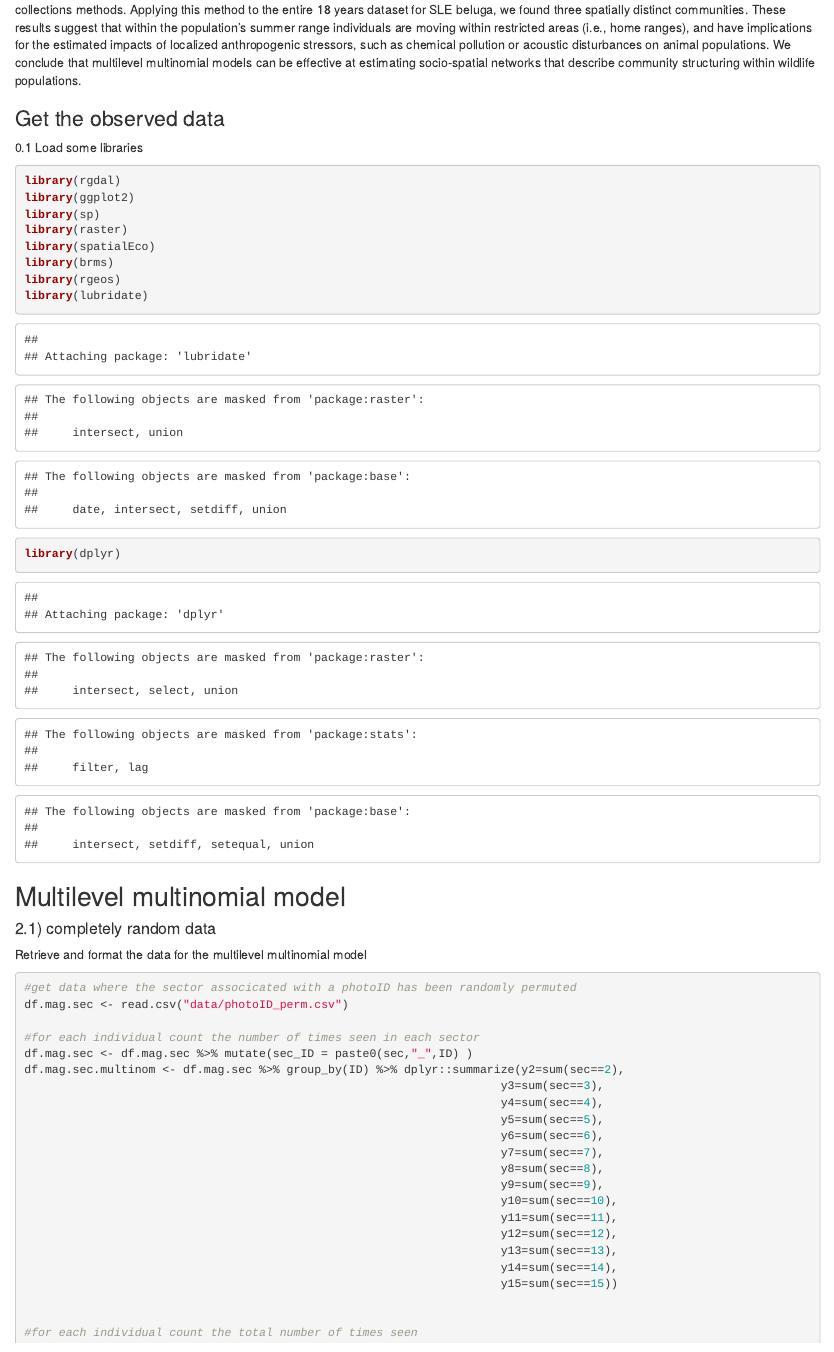
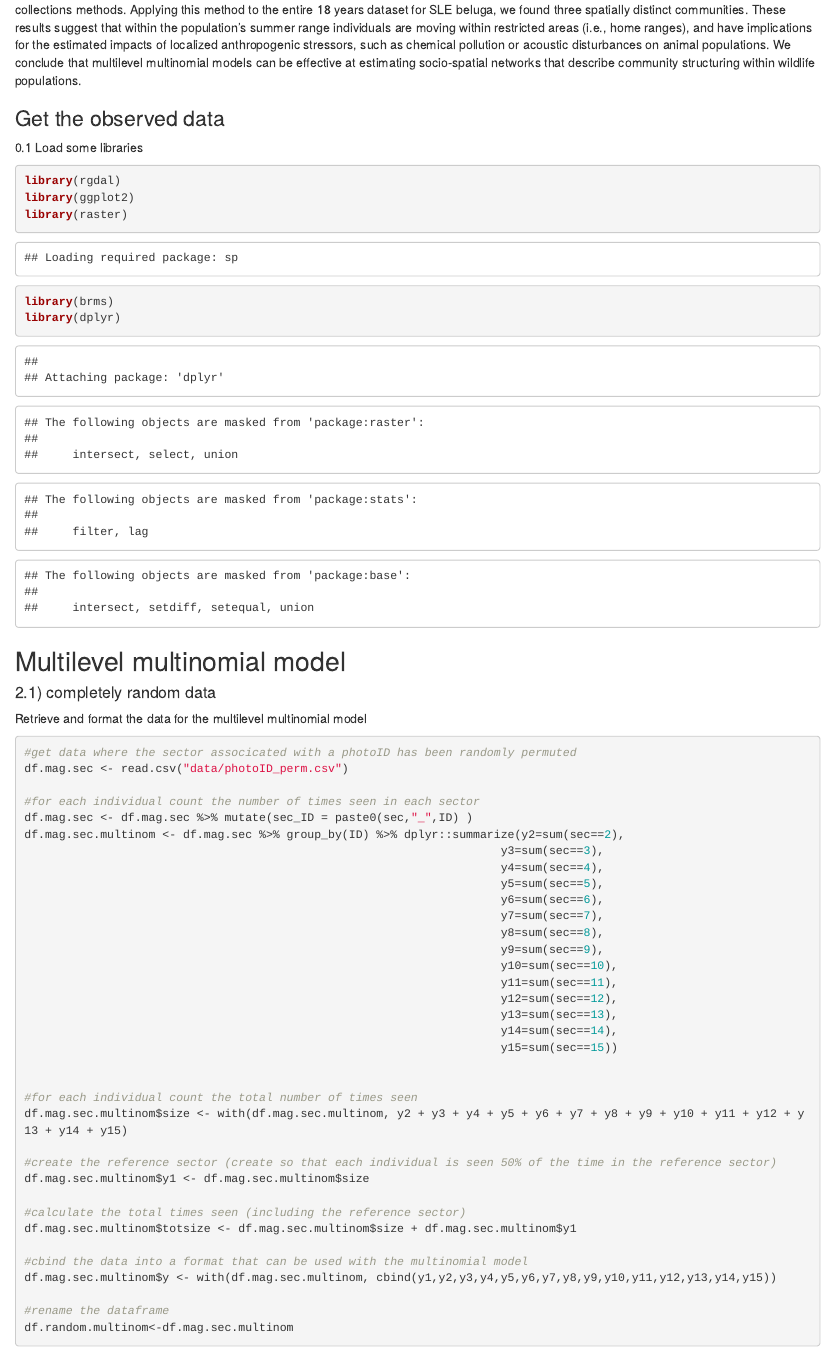
Before and after one commit to tbonne/photoID_multinomial, an R Markdown document (R/multinomial_code.Rmd): the page in a window 1100 px wide, from 280 px down. Rendered offline with R 4.5, knitr and Pandoc, with nearby package versions; code that draws random numbers runs with fixed seeds of ours; some code elsewhere in the file could not run offline.

Commit message:
removed unused libraries

````diff
--- a/R/multinomial_code.Rmd
+++ b/R/multinomial_code.Rmd
@@ -13,12 +13,8 @@ Introduction:
 ```{r}
 library(rgdal)
 library(ggplot2)
-library(sp)
 library(raster)
-library(spatialEco)
 library(brms)
-library(rgeos)
-library(lubridate)
 library(dplyr)
 ```
 
````
Also changed, not shown: R/multinomial_code.Rmd (2 more changed lines).
